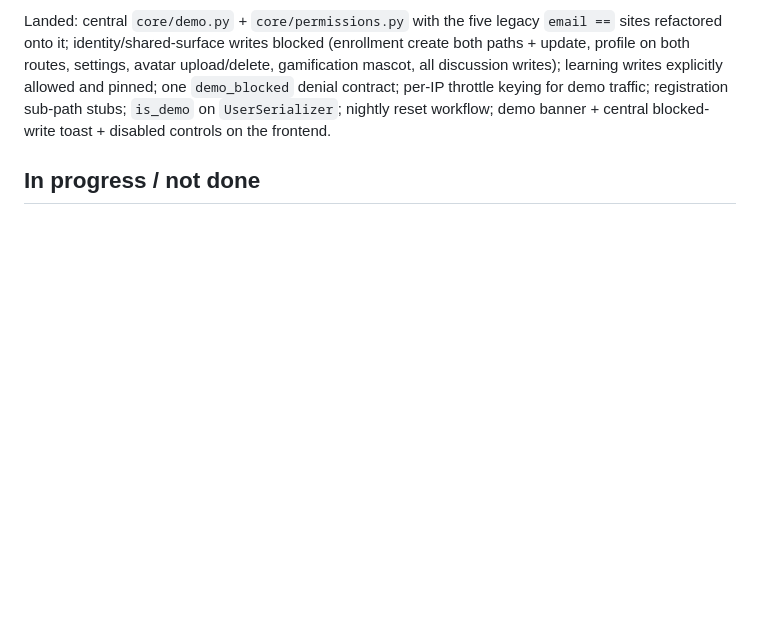
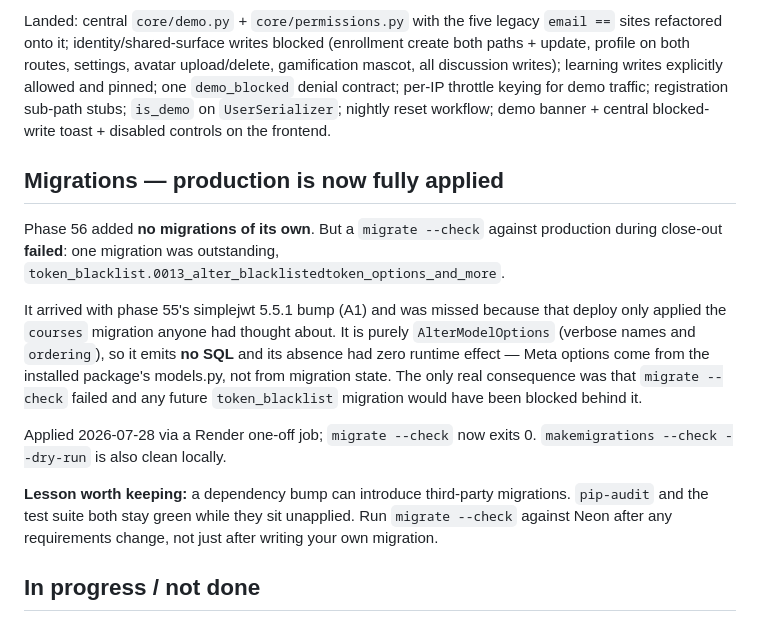
Before and after one commit to Cesar6060/LMS, a Markdown page: docs/handoffs/2026-07-27-phase-56-demo-sandbox-security.md, the part around the change. Drawn GitHub-style; blank space fills up the shorter version.

Commit message:
docs: record phase 56 close-out — token_blacklist migration applied to Neon

```diff
--- a/docs/handoffs/2026-07-27-phase-56-demo-sandbox-security.md
+++ b/docs/handoffs/2026-07-27-phase-56-demo-sandbox-security.md
@@ -43,6 +43,29 @@ one `demo_blocked` denial contract; per-IP throttle keying for demo
 traffic; registration sub-path stubs; `is_demo` on `UserSerializer`;
 nightly reset workflow; demo banner + central blocked-write toast +
 disabled controls on the frontend.
+
+## Migrations — production is now fully applied
+
+Phase 56 added **no migrations of its own**. But a `migrate --check`
+against production during close-out **failed**: one migration was
+outstanding, `token_blacklist.0013_alter_blacklistedtoken_options_and_more`.
+
+It arrived with phase 55's simplejwt 5.5.1 bump (A1) and was missed
+because that deploy only applied the `courses` migration anyone had
+thought about. It is purely `AlterModelOptions` (verbose names and
+`ordering`), so it emits **no SQL** and its absence had zero runtime
+effect — Meta options come from the installed package's models.py, not
+from migration state. The only real consequence was that `migrate
+--check` failed and any future `token_blacklist` migration would have
+been blocked behind it.
+
+Applied 2026-07-28 via a Render one-off job; `migrate --check` now exits
+0. `makemigrations --check --dry-run` is also clean locally.
+
+**Lesson worth keeping:** a dependency bump can introduce third-party
+migrations. `pip-audit` and the test suite both stay green while they sit
+unapplied. Run `migrate --check` against Neon after any requirements
+change, not just after writing your own migration.
 
 ## In progress / not done
 
```
Also changed, not shown: docs/specs/phase-56-demo-sandbox-security.md (+5 -0 lines).
